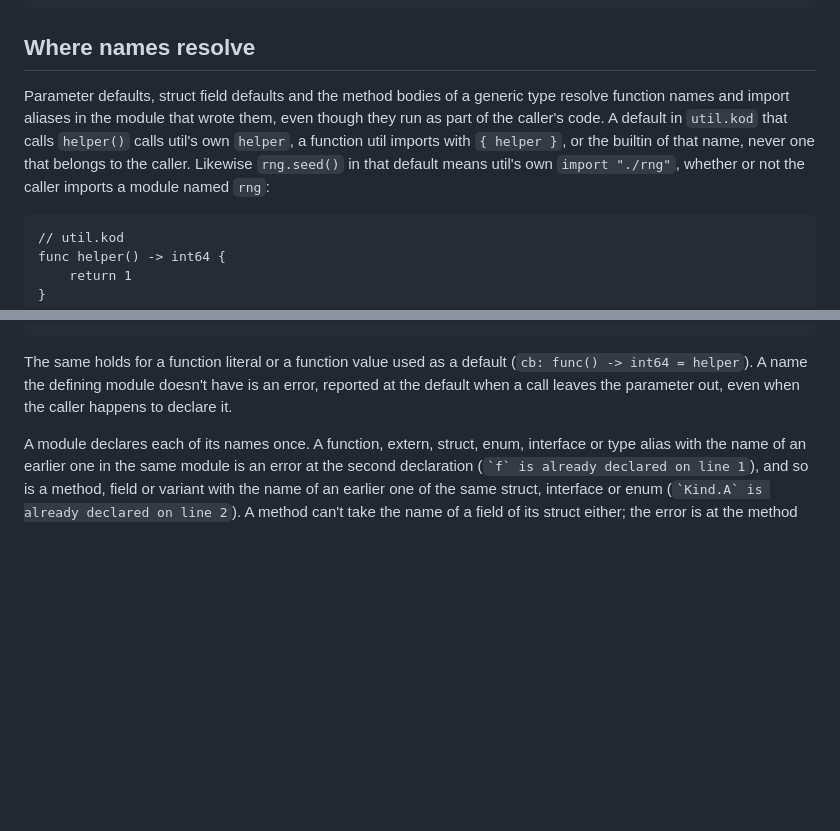
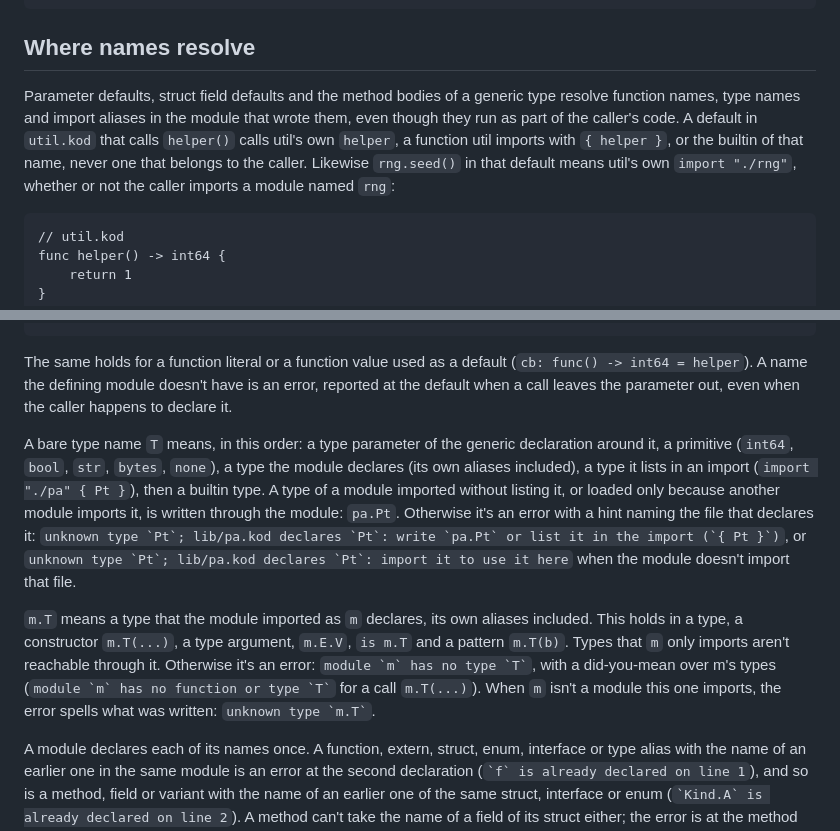
Before and after one commit to filipsalo/kodlang, a Markdown page: docs/modules.md, 2 parts joined by grey strips. Rendered like a GitHub page; blank space fills up the shorter version.

````diff
--- a/docs/modules.md
+++ b/docs/modules.md
@@ -51,7 +51,7 @@ func norm2(anon v: Vec2) -> int64 {
 
 ## Where names resolve
 
-Parameter defaults, struct field defaults and the method bodies of a generic type resolve function names and import aliases in the module that wrote them, even though they run as part of the caller's code. A default in `util.kod` that calls `helper()` calls util's own `helper`, a function util imports with `{ helper }`, or the builtin of that name, never one that belongs to the caller. Likewise `rng.seed()` in that default means util's own `import "./rng"`, whether or not the caller imports a module named `rng`:
+Parameter defaults, struct field defaults and the method bodies of a generic type resolve function names, type names and import aliases in the module that wrote them, even though they run as part of the caller's code. A default in `util.kod` that calls `helper()` calls util's own `helper`, a function util imports with `{ helper }`, or the builtin of that name, never one that belongs to the caller. Likewise `rng.seed()` in that default means util's own `import "./rng"`, whether or not the caller imports a module named `rng`:
 
 ```kod
 // util.kod
@@ -78,6 +78,10 @@ func main() -> int64 {
 ```
 
 The same holds for a function literal or a function value used as a default (`cb: func() -> int64 = helper`). A name the defining module doesn't have is an error, reported at the default when a call leaves the parameter out, even when the caller happens to declare it.
+
+A bare type name `T` means, in this order: a type parameter of the generic declaration around it, a primitive (`int64`, `bool`, `str`, `bytes`, `none`), a type the module declares (its own aliases included), a type it lists in an import (`import "./pa" { Pt }`), then a builtin type. A type of a module imported without listing it, or loaded only because another module imports it, is written through the module: `pa.Pt`. Otherwise it's an error with a hint naming the file that declares it: `` unknown type `Pt`; lib/pa.kod declares `Pt`: write `pa.Pt` or list it in the import (`{ Pt }`) ``, or `` unknown type `Pt`; lib/pa.kod declares `Pt`: import it to use it here `` when the module doesn't import that file.
+
+`m.T` means a type that the module imported as `m` declares, its own aliases included. This holds in a type, a constructor `m.T(...)`, a type argument, `m.E.V`, `is m.T` and a pattern `m.T(b)`. Types that `m` only imports aren't reachable through it. Otherwise it's an error: `` module `m` has no type `T` ``, with a did-you-mean over m's types (`` module `m` has no function or type `T` `` for a call `m.T(...)`). When `m` isn't a module this one imports, the error spells what was written: `` unknown type `m.T` ``.
 
 A module declares each of its names once. A function, extern, struct, enum, interface or type alias with the name of an earlier one in the same module is an error at the second declaration (`` `f` is already declared on line 1 ``), and so is a method, field or variant with the name of an earlier one of the same struct, interface or enum (`` `Kind.A` is already declared on line 2 ``). A method can't take the name of a field of its struct either; the error is at the method (`` `Bag.len` is already declared on line 3 ``).
 
````
Also changed, not shown: docs/self-hosting.md (+1 -1 lines), docs/types.md (+17 -14 lines).
